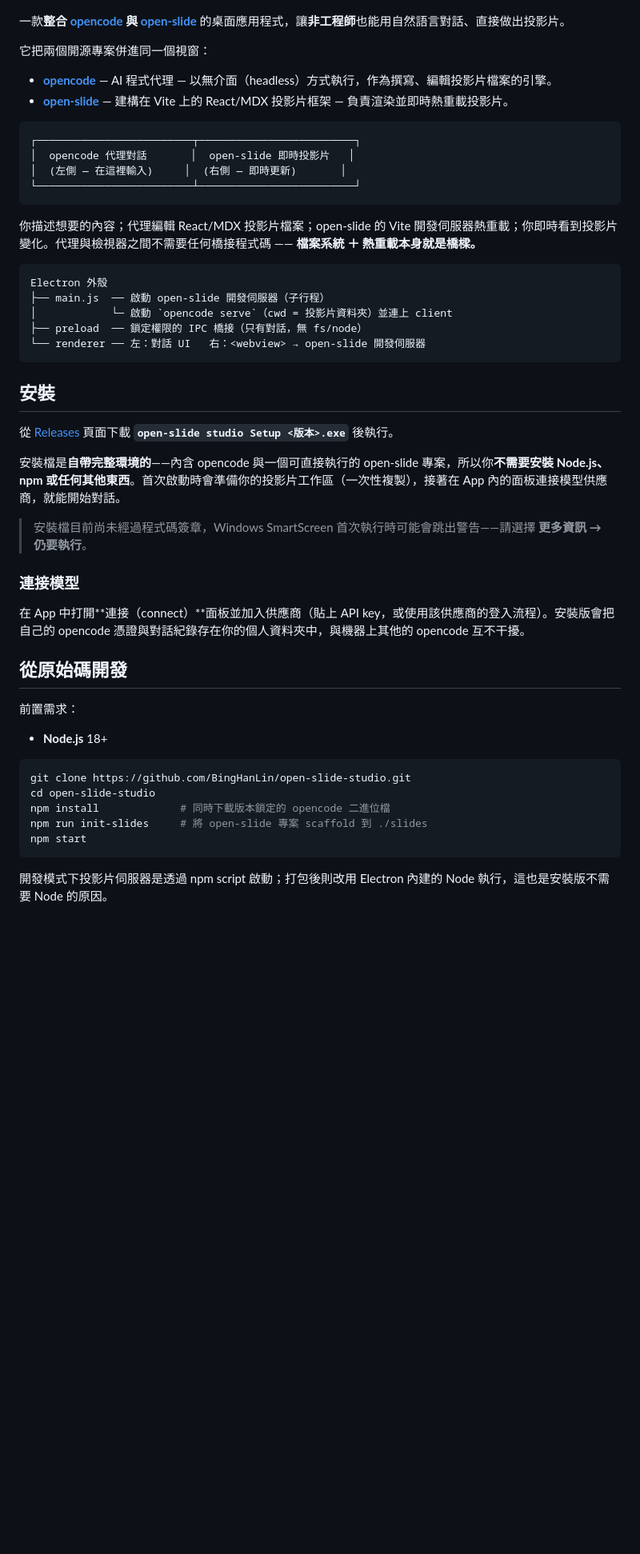
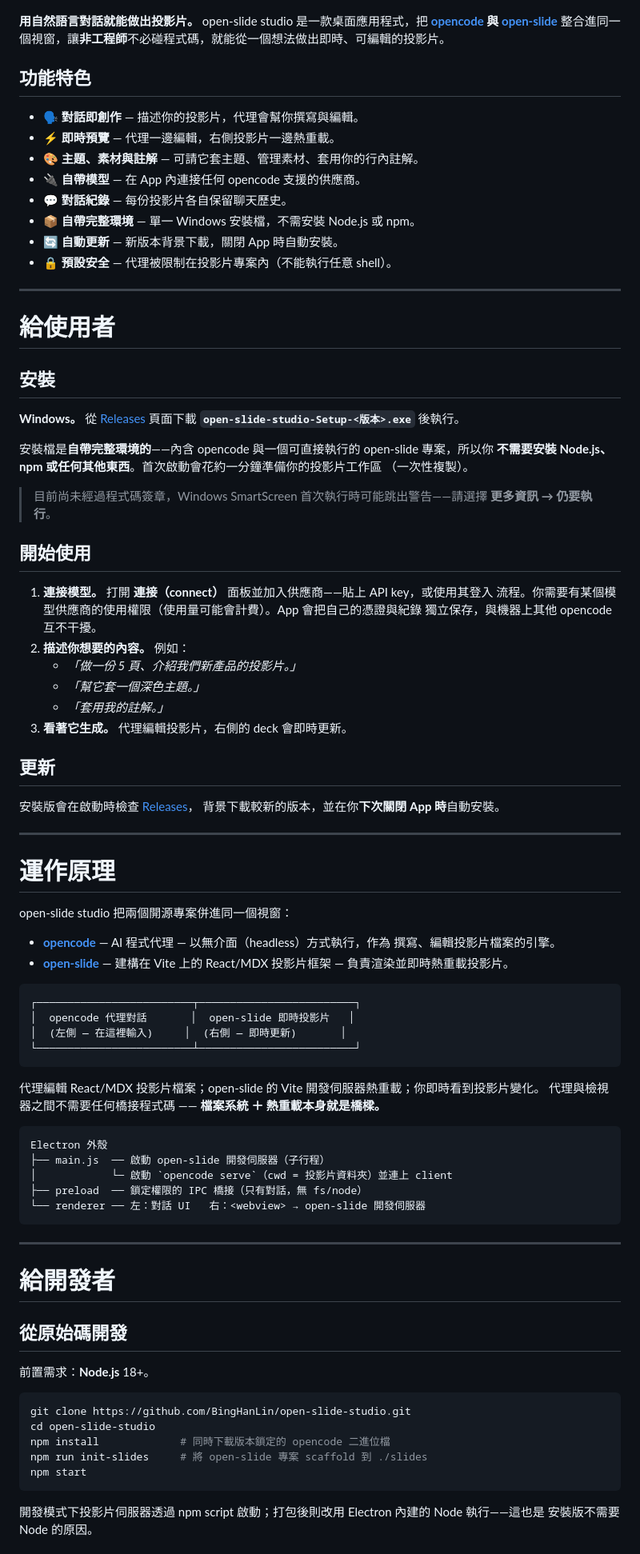
Before and after one commit to BingHanLin/open-slide-studio, a Markdown page: README.zh-TW.md, the part around one of its changes. Shown at 80% size. Rendered like a GitHub page; blank space fills up the shorter version.

````diff
--- a/README.zh-TW.md
+++ b/README.zh-TW.md
@@ -8,12 +14,63 @@
   <img src="docs/hero.png" alt="open-slide studio — 左側 opencode 代理對話，右側 open-slide 即時投影片" width="900">
 </p>
 
-一款**整合 [opencode](https://opencode.ai) 與 [open-slide](https://github.com/1weiho/open-slide)** 的桌面應用程式，讓**非工程師**也能用自然語言對話、直接做出投影片。
+**用自然語言對話就能做出投影片。** open-slide studio 是一款桌面應用程式，把
+**[opencode](https://opencode.ai) 與 [open-slide](https://github.com/1weiho/open-slide)**
+整合進同一個視窗，讓**非工程師**不必碰程式碼，就能從一個想法做出即時、可編輯的投影片。
 
-它把兩個開源專案併進同一個視窗：
+## 功能特色
 
-- **[opencode](https://opencode.ai)** — AI 程式代理 — 以無介面（headless）方式執行，作為撰寫、編輯投影片檔案的引擎。
-- **[open-slide](https://github.com/1weiho/open-slide)** — 建構在 Vite 上的 React/MDX 投影片框架 — 負責渲染並即時熱重載投影片。
+- 🗣️ **對話即創作** — 描述你的投影片，代理會幫你撰寫與編輯。
+- ⚡ **即時預覽** — 代理一邊編輯，右側投影片一邊熱重載。
+- 🎨 **主題、素材與註解** — 可請它套主題、管理素材、套用你的行內註解。
+- 🔌 **自帶模型** — 在 App 內連接任何 opencode 支援的供應商。
+- 💬 **對話紀錄** — 每份投影片各自保留聊天歷史。
+- 📦 **自帶完整環境** — 單一 Windows 安裝檔，不需安裝 Node.js 或 npm。
+- 🔄 **自動更新** — 新版本背景下載，關閉 App 時自動安裝。
+- 🔒 **預設安全** — 代理被限制在投影片專案內（不能執行任意 shell）。
+
+---
+
+# 給使用者
+
+## 安裝
+
+**Windows。** 從 [Releases](https://github.com/BingHanLin/open-slide-studio/releases)
+頁面下載 **`open-slide-studio-Setup-<版本>.exe`** 後執行。
+
+安裝檔是**自帶完整環境的**——內含 opencode 與一個可直接執行的 open-slide 專案，所以你
+**不需要安裝 Node.js、npm 或任何其他東西**。首次啟動會花約一分鐘準備你的投影片工作區
+（一次性複製）。
+
+> 目前尚未經過程式碼簽章，Windows SmartScreen 首次執行時可能跳出警告——請選擇
+> **更多資訊 → 仍要執行**。
+
+## 開始使用
+
+1. **連接模型。** 打開 **連接（connect）** 面板並加入供應商——貼上 API key，或使用其登入
+   流程。你需要有某個模型供應商的使用權限（使用量可能會計費）。App 會把自己的憑證與紀錄
+   獨立保存，與機器上其他 opencode 互不干擾。
+2. **描述你想要的內容。** 例如：
+   - *「做一份 5 頁、介紹我們新產品的投影片。」*
+   - *「幫它套一個深色主題。」*
+   - *「套用我的註解。」*
+3. **看著它生成。** 代理編輯投影片，右側的 deck 會即時更新。
+
+## 更新
+
+安裝版會在啟動時檢查 [Releases](https://github.com/BingHanLin/open-slide-studio/releases)，
+背景下載較新的版本，並在你**下次關閉 App 時**自動安裝。
+
+---
+
+# 運作原理
+
+open-slide studio 把兩個開源專案併進同一個視窗：
+
+- **[opencode](https://opencode.ai)** — AI 程式代理 — 以無介面（headless）方式執行，作為
+  撰寫、編輯投影片檔案的引擎。
+- **[open-slide](https://github.com/1weiho/open-slide)** — 建構在 Vite 上的 React/MDX
+  投影片框架 — 負責渲染並即時熱重載投影片。
 
 ```
 ┌─────────────────────────┬─────────────────────────┐
@@ -22,7 +79,8 @@
 └─────────────────────────┴─────────────────────────┘
 ```
 
-你描述想要的內容；代理編輯 React/MDX 投影片檔案；open-slide 的 Vite 開發伺服器熱重載；你即時看到投影片變化。代理與檢視器之間不需要任何橋接程式碼 —— **檔案系統 ＋ 熱重載本身就是橋樑。**
+代理編輯 React/MDX 投影片檔案；open-slide 的 Vite 開發伺服器熱重載；你即時看到投影片變化。
+代理與檢視器之間不需要任何橋接程式碼 —— **檔案系統 ＋ 熱重載本身就是橋樑。**
 
 ```
 Electron 外殼
@@ -32,23 +90,13 @@ Electron 外殼
 └── renderer ── 左：對話 UI   右：<webview> → open-slide 開發伺服器
 ```
 
-## 安裝
+---
 
-從 [Releases](https://github.com/BingHanLin/open-slide-studio/releases) 頁面下載 **`open-slide studio Setup <版本>.exe`** 後執行。
-
-安裝檔是**自帶完整環境的**——內含 opencode 與一個可直接執行的 open-slide 專案，所以你**不需要安裝 Node.js、npm 或任何其他東西**。首次啟動時會準備你的投影片工作區（一次性複製），接著在 App 內的面板連接模型供應商，就能開始對話。
-
-> 安裝檔目前尚未經過程式碼簽章，Windows SmartScreen 首次執行時可能會跳出警告——請選擇 **更多資訊 → 仍要執行**。
-
-### 連接模型
-
-在 App 中打開**連接（connect）**面板並加入供應商（貼上 API key，或使用該供應商的登入流程）。安裝版會把自己的 opencode 憑證與對話紀錄存在你的個人資料夾中，與機器上其他的 opencode 互不干擾。
+# 給開發者
 
 ## 從原始碼開發
 
-前置需求：
-
-- **Node.js** 18+
+前置需求：**Node.js** 18+。
 
 ```bash
 git clone https://github.com/BingHanLin/open-slide-studio.git
@@ -58,5 +106,6 @@ npm run init-slides     # 將 open-slide 專案 scaffold 到 ./slides
 npm start
 ```
 
-開發模式下投影片伺服器是透過 npm script 啟動；打包後則改用 Electron 內建的 Node 執行，這也是安裝版不需要 Node 的原因。
+開發模式下投影片伺服器透過 npm script 啟動；打包後則改用 Electron 內建的 Node 執行——這也是
+安裝版不需要 Node 的原因。
 
````
Also changed, not shown: other parts of README.zh-TW.md (+32 -8 lines), README.md (+96 -49 lines).
